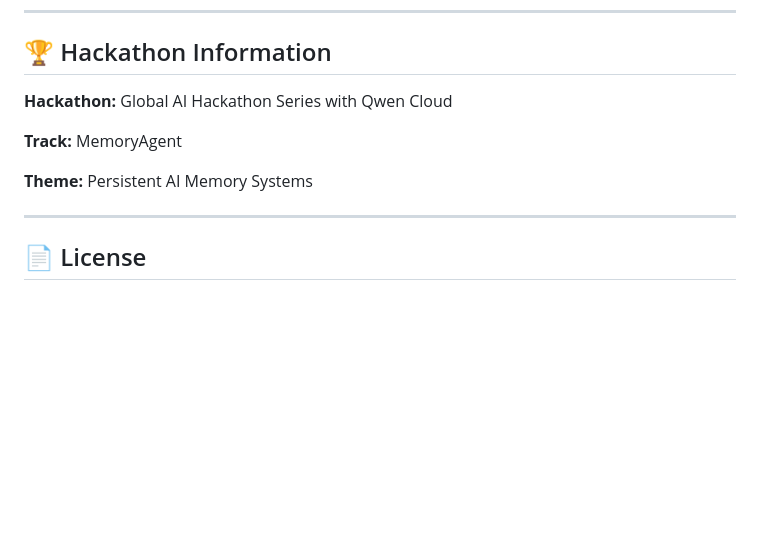
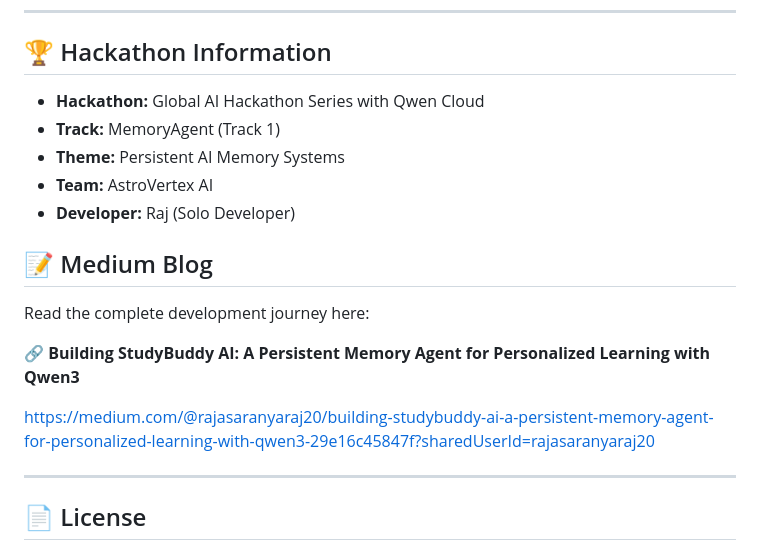
Before and after one commit to Raj-max-pixal/studybuddy-ai-qwen, a Markdown page: README.md, the part around the change. GitHub-like rendering; blank space fills up the shorter version.

```diff
--- a/README.md
+++ b/README.md
@@ -228,11 +228,19 @@ ScreenShots
 ---
 ## 🏆 Hackathon Information
 
-**Hackathon:** Global AI Hackathon Series with Qwen Cloud
+- **Hackathon:** Global AI Hackathon Series with Qwen Cloud
+- **Track:** MemoryAgent (Track 1)
+- **Theme:** Persistent AI Memory Systems
+- **Team:** AstroVertex AI
+- **Developer:** Raj (Solo Developer)
 
-**Track:** MemoryAgent
+## 📝 Medium Blog
 
-**Theme:** Persistent AI Memory Systems
+Read the complete development journey here:
+
+🔗 **Building StudyBuddy AI: A Persistent Memory Agent for Personalized Learning with Qwen3**
+
+https://medium.com/@rajasaranyaraj20/building-studybuddy-ai-a-persistent-memory-agent-for-personalized-learning-with-qwen3-29e16c45847f?sharedUserId=rajasaranyaraj20
 
 ---
 
```
